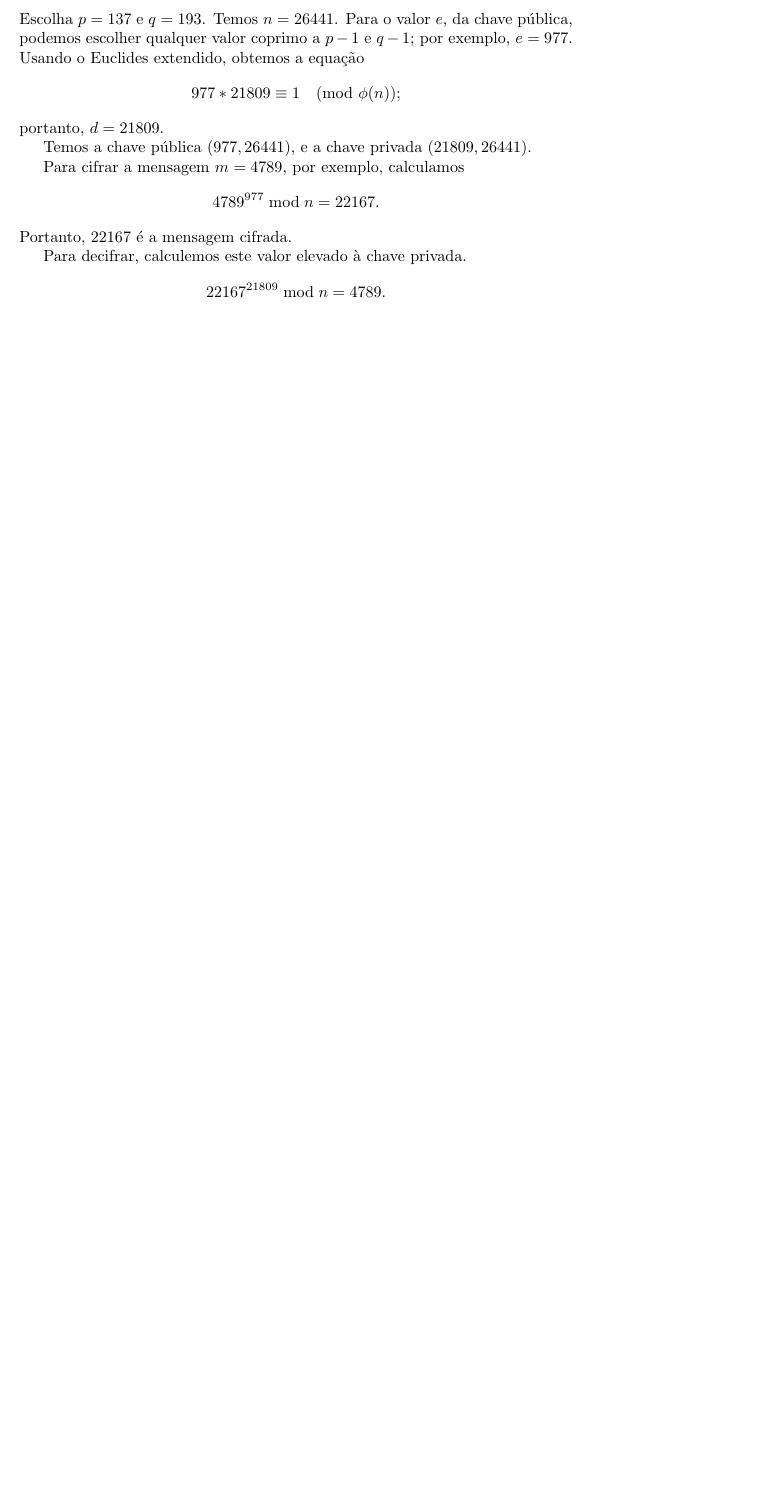
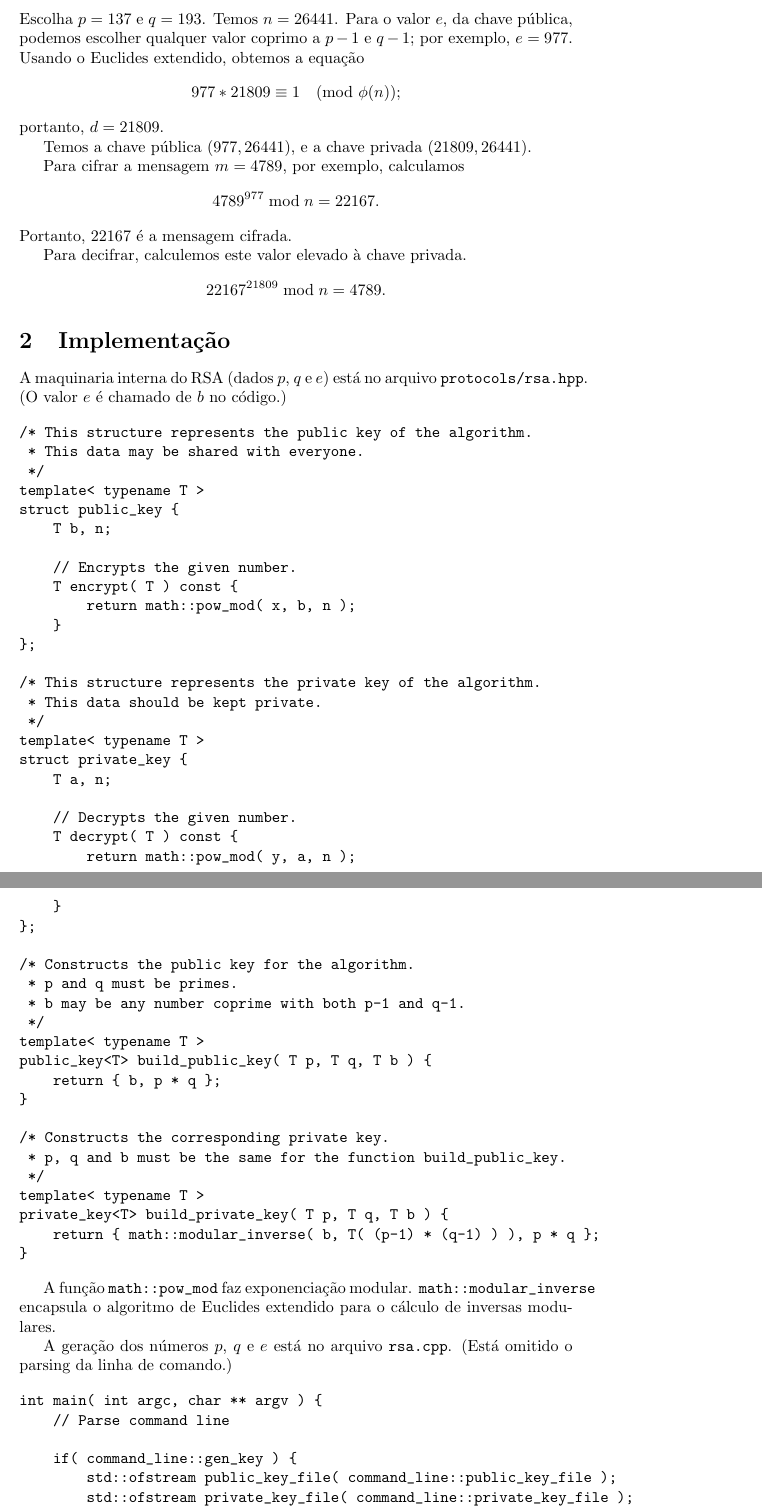
Before and after one commit to royertiago/INE5429, a LaTeX document (relatorio/relatorio4.tex): part of page 2 of 2 before the commit and two parts of pages 2 and 3 of 4 after it, the two joined at a grey line, cut so that both start at the same text, the shorter picture padded with empty space. Compiled offline with pdfLaTeX.

Commit message:
relatorio/relatorio4.tex: Adicionado código-fonte.

```diff
--- a/relatorio/relatorio4.tex
+++ b/relatorio/relatorio4.tex
@@ -97,3 +97,103 @@ Para decifrar, calculemos este valor elevado à chave privada.
     22167 ^ {21809} \bmod n = 4789.
 \end{equation*}
 
+\section{Implementação}
+
+A maquinaria interna do RSA (dados $p$, $q$ e $e$)
+está no arquivo \verb"protocols/rsa.hpp".
+(O valor $e$ é chamado de $b$ no código.)
+
+\begin{verbatim}
+/* This structure represents the public key of the algorithm.
+ * This data may be shared with everyone.
+ */
+template< typename T >
+struct public_key {
+    T b, n;
+
+    // Encrypts the given number.
+    T encrypt( T ) const {
+        return math::pow_mod( x, b, n );
+    }
+};
+
+/* This structure represents the private key of the algorithm.
+ * This data should be kept private.
+ */
+template< typename T >
+struct private_key {
+    T a, n;
+
+    // Decrypts the given number.
+    T decrypt( T ) const {
+        return math::pow_mod( y, a, n );
+    }
+};
+
+/* Constructs the public key for the algorithm.
+ * p and q must be primes.
+ * b may be any number coprime with both p-1 and q-1.
+ */
+template< typename T >
+public_key<T> build_public_key( T p, T q, T b ) {
+    return { b, p * q };
+}
+
+/* Constructs the corresponding private key.
+ * p, q and b must be the same for the function build_public_key.
+ */
+template< typename T >
+private_key<T> build_private_key( T p, T q, T b ) {
+    return { math::modular_inverse( b, T( (p-1) * (q-1) ) ), p * q };
+}
+\end{verbatim}
+
+A função \verb"math::pow_mod" faz exponenciação modular.
+\verb"math::modular_inverse" encapsula o algoritmo de Euclides extendido
+para o cálculo de inversas modulares.
+
+A geração dos números $p$, $q$ e $e$ está no arquivo \verb"rsa.cpp".
+(Está omitido o parsing da linha de comando.)
+
+\begin{verbatim}
+int main( int argc, char ** argv ) {
+    // Parse command line
+
+    if( command_line::gen_key ) {
+        std::ofstream public_key_file( command_line::public_key_file );
+        std::ofstream private_key_file( command_line::private_key_file );
+        rsa::public_key<mpz_class> public_key;
+        rsa::private_key<mpz_class> private_key;
+
+        rng::xorshift rng;
+        mpz_class p = math::generate_prime_number(rng, command_line::key_size/2, 30);
+        mpz_class q = math::generate_prime_number(rng, (command_line::key_size+1)/2, 30);
+        mpz_class b = math::generate_prime_number(rng, 2*command_line::key_size/3, 30);
+        // This number b is guaranteed to be coprime with both p and q.
+        public_key = rsa::build_public_key(p, q, b);
+        private_key = rsa::build_private_key(p, q, b);
+
+        public_key_file << public_key << '\n';
+        private_key_file << private_key << '\n';
+    }
+    else if( command_line::encrypt ) {
+        std::fstream file( command_line::public_key_file );
+        rsa::public_key<mpz_class> public_key;
+        file >> public_key;
+
+        mpz_class number;
+        while( std::cin >> number )
+            std::cout << public_key.encrypt(number) << '\n';
+    } else {
+        std::fstream file( command_line::private_key_file );
+        rsa::private_key<mpz_class> private_key;
+        file >> private_key;
+
+        mpz_class number;
+        while( std::cin >> number )
+            std::cout << private_key.decrypt(number) << '\n';
+    }
+
+    return 0;
+}
+\end{verbatim}
```
Also changed, not shown: relatorio/relatorio4.tex (9 more changed lines).
